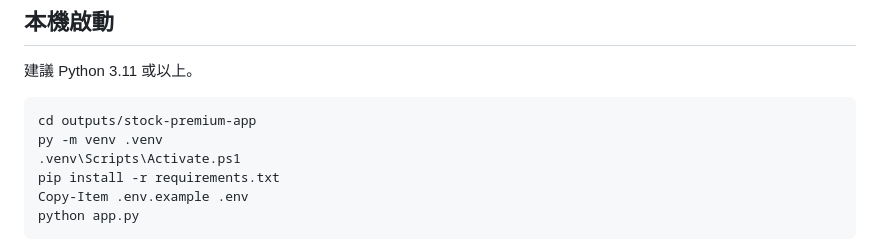
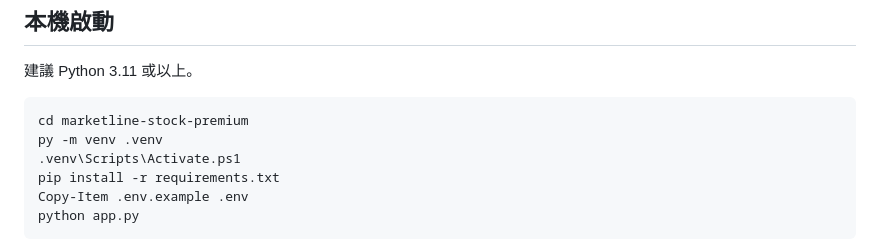
Before and after one commit to jackson-syy-pro/marketline-stock-premium, a Markdown page: README.md, the part around the change. Rendered like a GitHub page.

Commit message:
Fix README setup instructions

````diff
--- a/README.md
+++ b/README.md
@@ -26,7 +26,7 @@
 建議 Python 3.11 或以上。
 
 ```powershell
-cd outputs/stock-premium-app
+cd marketline-stock-premium
 py -m venv .venv
 .venv\Scripts\Activate.ps1
 pip install -r requirements.txt
````
